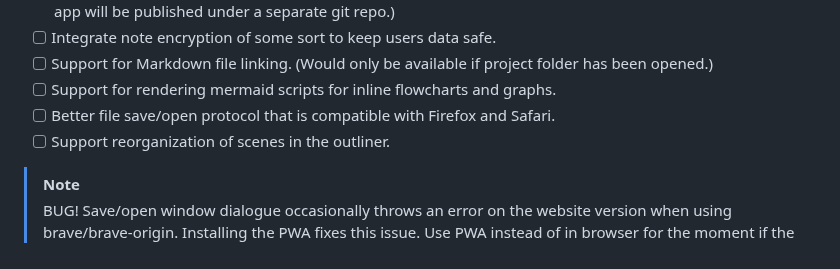
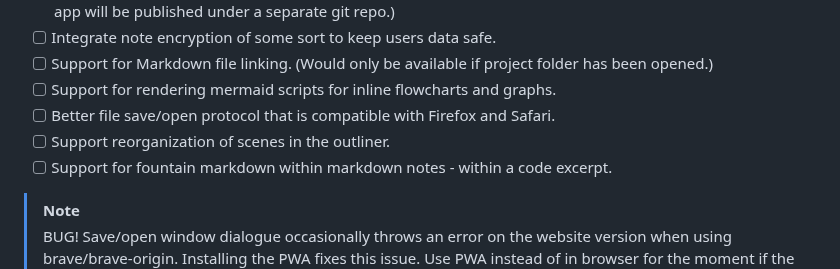
Before and after one commit to ronin-on-linux/bamboo-fountain-web, a Markdown page: README.md, the part around the change. Rendered like a GitHub page.

```diff
--- a/README.md
+++ b/README.md
@@ -22,6 +22,7 @@ bamboo-fountain-web provides a writing experience that is pleasantly simple, all
 - [ ] Support for rendering mermaid scripts for inline flowcharts and graphs.
 - [ ] Better file save/open protocol that is compatible with Firefox and Safari.
 - [ ] Support reorganization of scenes in the outliner.
+- [ ] Support for fountain markdown within markdown notes - within a code excerpt.
 
 > [!NOTE]
 > BUG! Save/open window dialogue occasionally throws an error on the website version when using brave/brave-origin. Installing the PWA fixes this issue. Use PWA instead of in browser for the moment if the popup error is bothersome.
```
